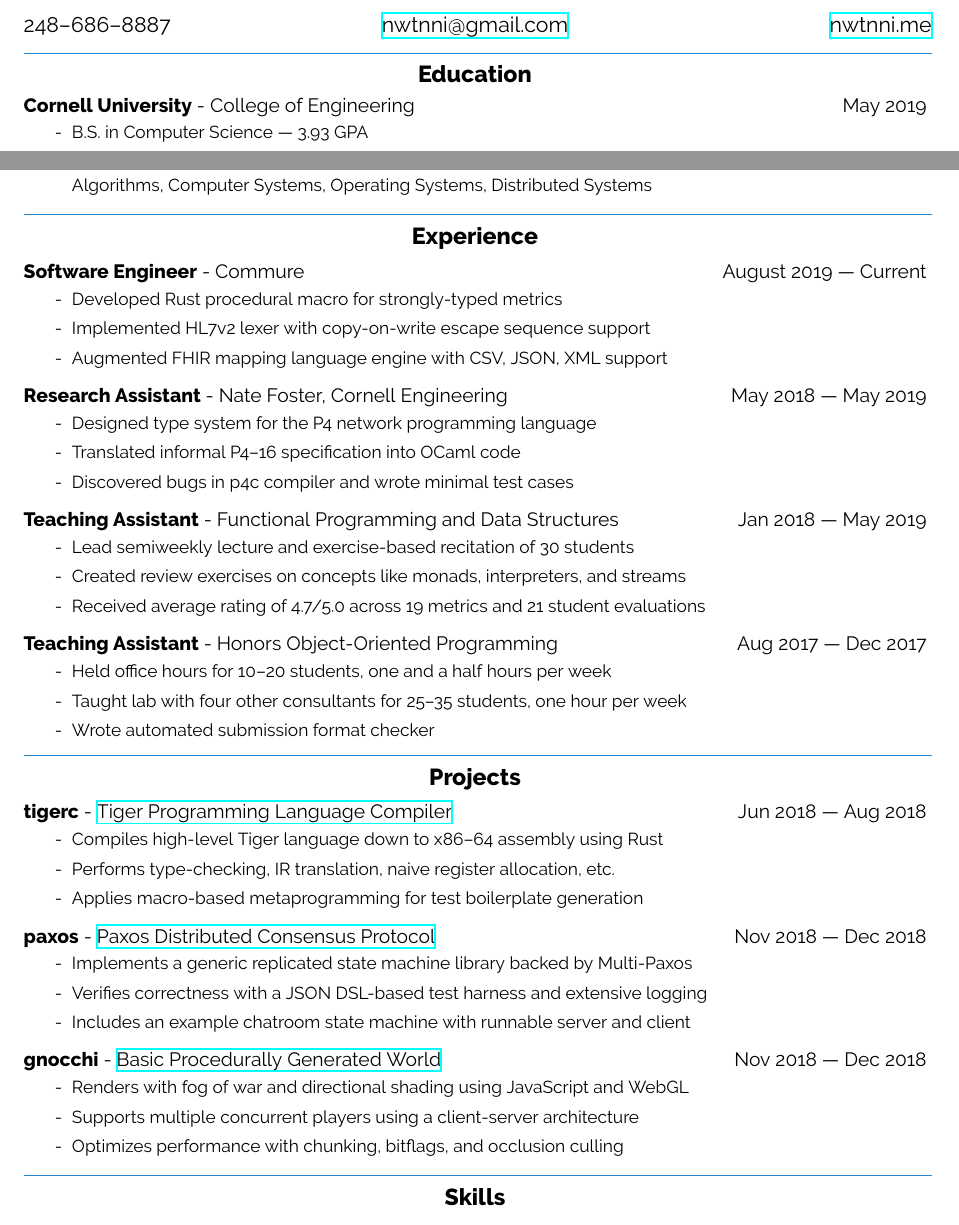
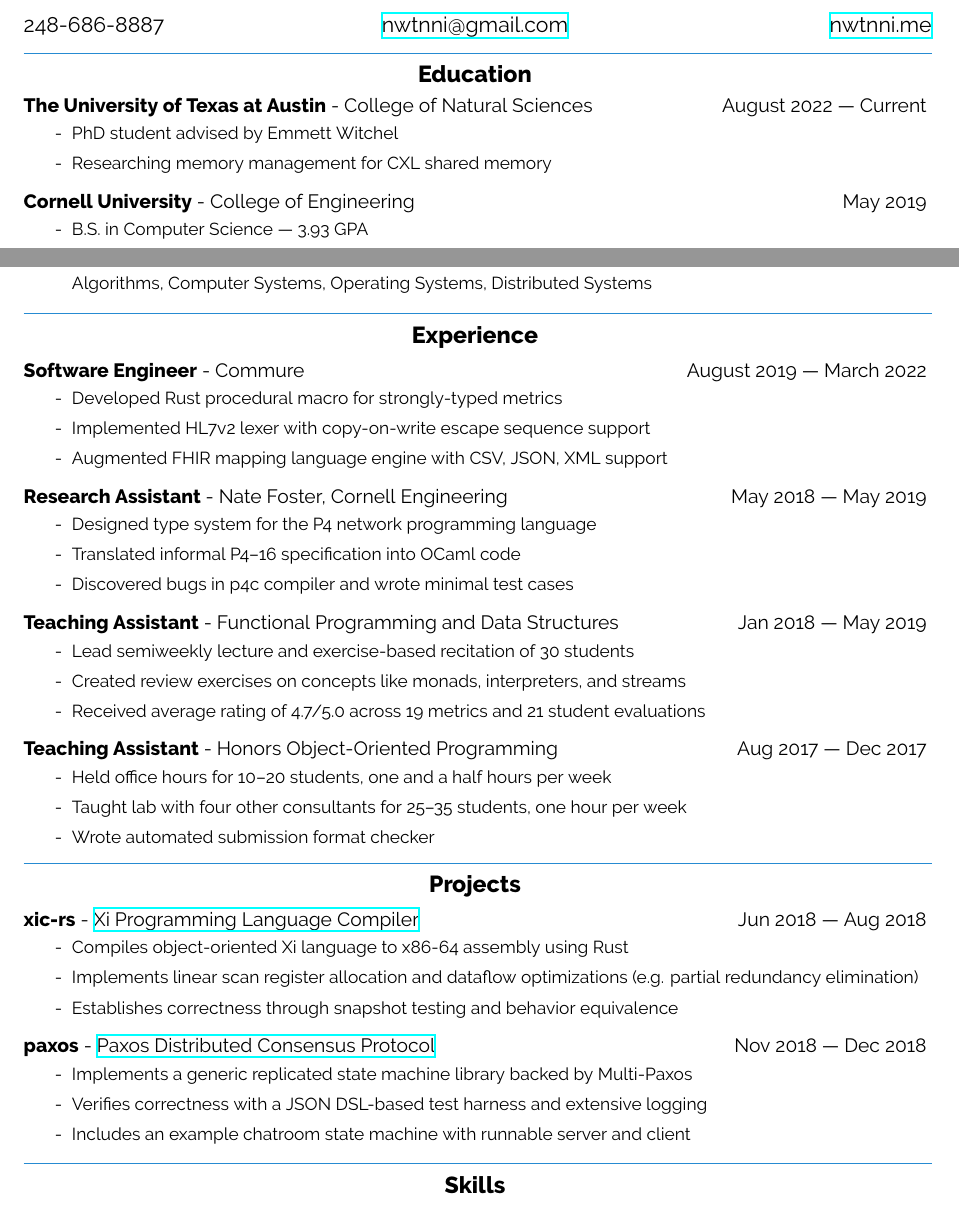
Before and after one commit to nwtnni/resume, a LaTeX CV (resume.tex): two parts of the page, joined at a grey line, cut so that both start at the same text. Compiled offline with XeLaTeX.

Commit message:
Add current education

```diff
--- a/resume.tex
+++ b/resume.tex
@@ -1,6 +1,6 @@
 \documentclass{resume}
 \setauthor{Newton Ni}
-\setphone{248--686--8887}
+\setphone{248-686-8887}
 \setemail{nwtnni@gmail.com}
 \setsite{nwtnni.me}
 
@@ -8,6 +8,12 @@
 
 \begin{document}
 \begin{education}
+    \entry{The University of Texas at Austin}{College of Natural Sciences}{August 2022 --- Current}
+    \begin{description}
+        \item PhD student advised by Emmett Witchel
+        \item Researching memory management for CXL shared memory
+    \end{description}
+
     \entry{Cornell University}{College of Engineering}{May 2019}
     \begin{description}
         \item B.S. in Computer Science --- 3.93 GPA
@@ -25,7 +31,7 @@
 \end{education}
 
 \begin{experience}
-    \entry{Software Engineer}{Commure}{August 2019 --- Current}
+    \entry{Software Engineer}{Commure}{August 2019 --- March 2022}
     \begin{description}
         \item Developed Rust procedural macro for strongly-typed metrics
         \item Implemented HL7v2 lexer with copy-on-write escape sequence support
@@ -55,11 +61,11 @@
 \end{experience}
 
 \begin{projects}
-    \entry{tigerc}{\href{https://github.com/nwtnni/tigerc}{Tiger Programming Language Compiler}}{Jun 2018 --- Aug 2018}
+    \entry{xic-rs}{\href{https://github.com/nwtnni/xic-rs}{Xi Programming Language Compiler}}{Jun 2018 --- Aug 2018}
     \begin{description}
-        \item Compiles high-level Tiger language down to x86--64 assembly using Rust
-        \item Performs type-checking, IR translation, naive register allocation, etc.
-        \item Applies macro-based metaprogramming for test boilerplate generation
+        \item Compiles object-oriented Xi language to x86-64 assembly using Rust
+        \item Implements linear scan register allocation and dataflow optimizations (e.g. partial redundancy elimination)
+        \item Establishes correctness through snapshot testing and behavior equivalence
     \end{description}
 
     \entry{paxos}{\href{https://github.com/nwtnni/paxos}{Paxos Distributed Consensus Protocol}}{Nov 2018 --- Dec 2018}
@@ -67,13 +73,6 @@
         \item Implements a generic replicated state machine library backed by Multi-Paxos
         \item Verifies correctness with a JSON DSL-based test harness and extensive logging
         \item Includes an example chatroom state machine with runnable server and client
-    \end{description}
-
-    \entry{gnocchi}{\href{https://github.com/nwtnni/gnocchi}{Basic Procedurally Generated World}}{Nov 2018 --- Dec 2018}
-    \begin{description}
-        \item Renders with fog of war and directional shading using JavaScript and WebGL
-        \item Supports multiple concurrent players using a client-server architecture
-        \item Optimizes performance with chunking, bitflags, and occlusion culling
     \end{description}
 \end{projects}
 
```
Also changed, not shown: resume.pdf.
